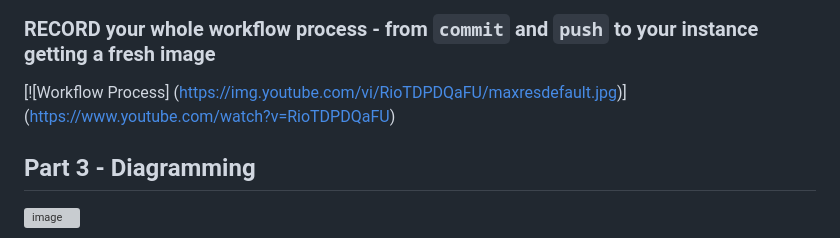
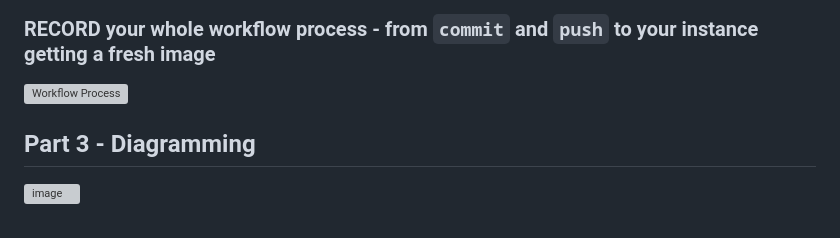
Before and after one commit to WSU-kduncan/3120-cicd-BloxPlox, a Markdown page: README-CD.md, the part around the change. Drawn GitHub-style; grey boxes are pictures that could not be loaded.

```diff
--- a/README-CD.md
+++ b/README-CD.md
@@ -159,9 +159,7 @@ Now, scroll down all the way and check the box where it says "Workflow runs". Fi
 
 ### RECORD your whole workflow process - from `commit` and `push` to your instance getting a fresh image
 
-[![Workflow Process]
-(https://img.youtube.com/vi/RioTDPDQaFU/maxresdefault.jpg)]
-(https://www.youtube.com/watch?v=RioTDPDQaFU)
+[![Workflow Process](https://img.youtube.com/vi/RioTDPDQaFU/0.jpg)](https://youtu.be/RioTDPDQaFU "Workflow Process")
 
 ## Part 3 - Diagramming
 ![image](diagram.png)
```
